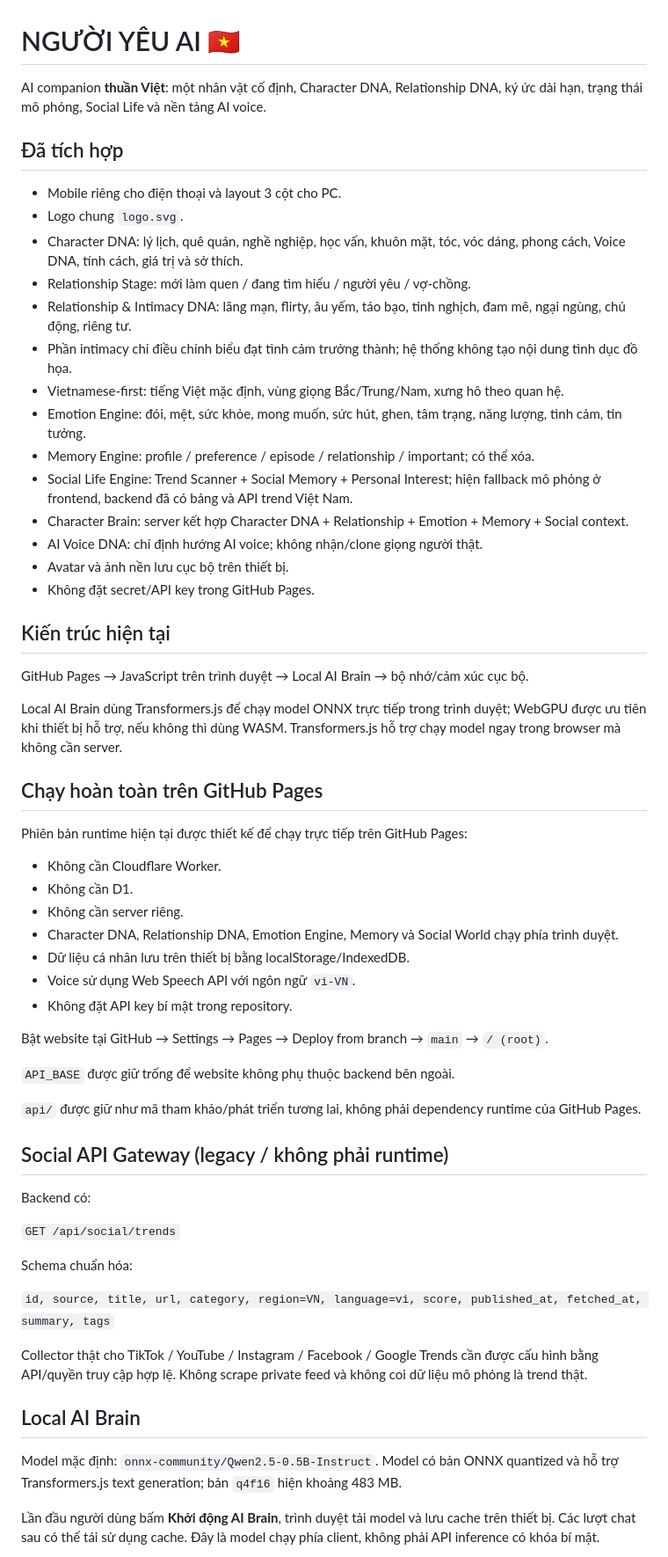
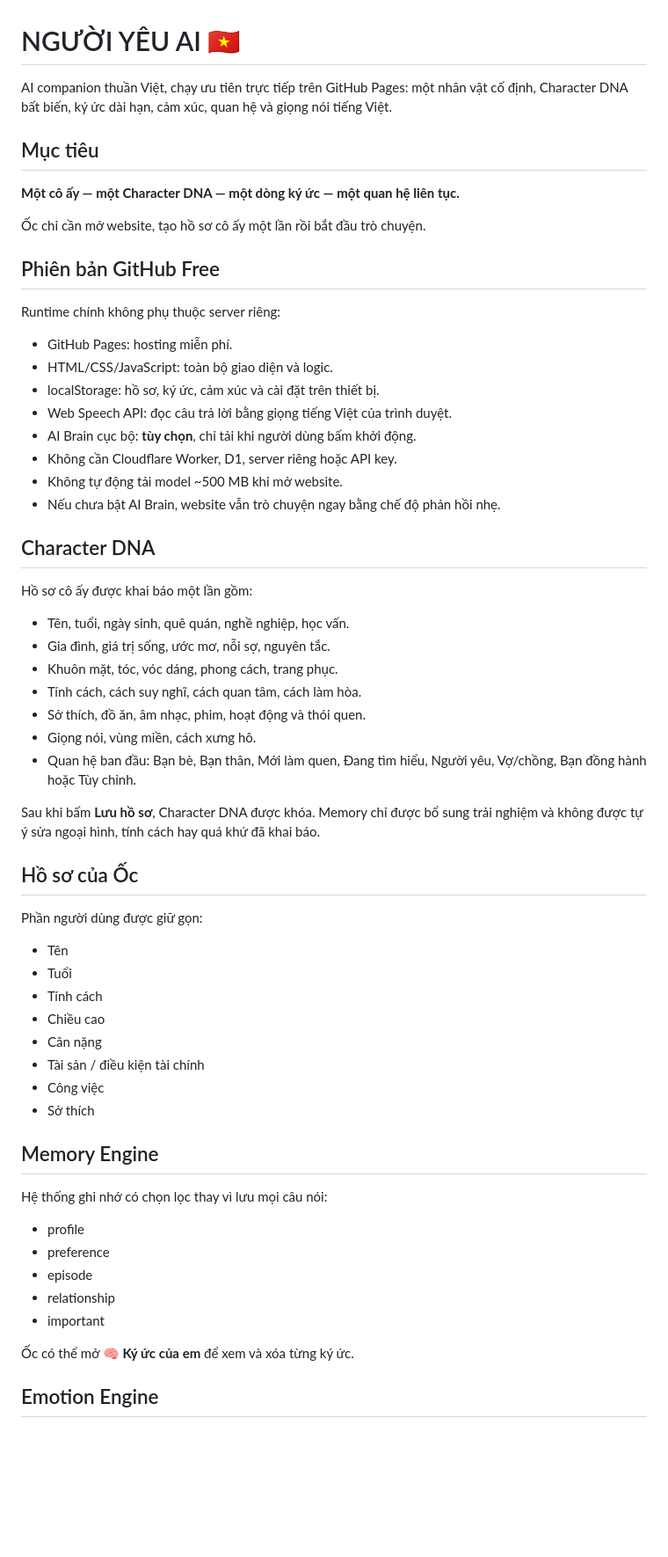
Before and after one commit to hoanggiaktsda-beep/Nguoi-yeu-ai, a Markdown page: README.md, the part around one of its changes. Shown at 88% size. Drawn GitHub-style; blank space fills up the shorter version.

Commit message:
docs: simplify GitHub Free runtime guide

```diff
--- a/README.md
+++ b/README.md
@@ -1,61 +1,64 @@
 # NGƯỜI YÊU AI 🇻🇳
 
-AI companion **thuần Việt**: một nhân vật cố định, Character DNA, Relationship DNA, ký ức dài hạn, trạng thái mô phỏng, Social Life và nền tảng AI voice.
+AI companion thuần Việt, chạy ưu tiên trực tiếp trên GitHub Pages: một nhân vật cố định, Character DNA bất biến, ký ức dài hạn, cảm xúc, quan hệ và giọng nói tiếng Việt.
 
-## Đã tích hợp
+## Mục tiêu
 
-- Mobile riêng cho điện thoại và layout 3 cột cho PC.
-- Logo chung `logo.svg`.
-- Character DNA: lý lịch, quê quán, nghề nghiệp, học vấn, khuôn mặt, tóc, vóc dáng, phong cách, Voice DNA, tính cách, giá trị và sở thích.
-- Relationship Stage: mới làm quen / đang tìm hiểu / người yêu / vợ-chồng.
-- Relationship & Intimacy DNA: lãng mạn, flirty, âu yếm, táo bạo, tinh nghịch, đam mê, ngại ngùng, chủ động, riêng tư.
-- Phần intimacy chỉ điều chỉnh biểu đạt tình cảm trưởng thành; hệ thống không tạo nội dung tình dục đồ họa.
-- Vietnamese-first: tiếng Việt mặc định, vùng giọng Bắc/Trung/Nam, xưng hô theo quan hệ.
-- Emotion Engine: đói, mệt, sức khỏe, mong muốn, sức hút, ghen, tâm trạng, năng lượng, tình cảm, tin tưởng.
-- Memory Engine: profile / preference / episode / relationship / important; có thể xóa.
-- Social Life Engine: Trend Scanner + Social Memory + Personal Interest; hiện fallback mô phỏng ở frontend, backend đã có bảng và API trend Việt Nam.
-- Character Brain: server kết hợp Character DNA + Relationship + Emotion + Memory + Social context.
-- AI Voice DNA: chỉ định hướng AI voice; không nhận/clone giọng người thật.
-- Avatar và ảnh nền lưu cục bộ trên thiết bị.
-- Không đặt secret/API key trong GitHub Pages.
+**Một cô ấy — một Character DNA — một dòng ký ức — một quan hệ liên tục.**
 
-## Kiến trúc hiện tại
+Ốc chỉ cần mở website, tạo hồ sơ cô ấy một lần rồi bắt đầu trò chuyện.
 
-GitHub Pages → JavaScript trên trình duyệt → Local AI Brain → bộ nhớ/cảm xúc cục bộ.
+## Phiên bản GitHub Free
 
-Local AI Brain dùng Transformers.js để chạy model ONNX trực tiếp trong trình duyệt; WebGPU được ưu tiên khi thiết bị hỗ trợ, nếu không thì dùng WASM. Transformers.js hỗ trợ chạy model ngay trong browser mà không cần server.
+Runtime chính không phụ thuộc server riêng:
 
-## Chạy hoàn toàn trên GitHub Pages
+- GitHub Pages: hosting miễn phí.
+- HTML/CSS/JavaScript: toàn bộ giao diện và logic.
+- localStorage: hồ sơ, ký ức, cảm xúc và cài đặt trên thiết bị.
+- Web Speech API: đọc câu trả lời bằng giọng tiếng Việt của trình duyệt.
+- AI Brain cục bộ: **tùy chọn**, chỉ tải khi người dùng bấm khởi động.
+- Không cần Cloudflare Worker, D1, server riêng hoặc API key.
+- Không tự động tải model ~500 MB khi mở website.
+- Nếu chưa bật AI Brain, website vẫn trò chuyện ngay bằng chế độ phản hồi nhẹ.
 
-Phiên bản runtime hiện tại được thiết kế để chạy trực tiếp trên GitHub Pages:
-- Không cần Cloudflare Worker.
-- Không cần D1.
-- Không cần server riêng.
-- Character DNA, Relationship DNA, Emotion Engine, Memory và Social World chạy phía trình duyệt.
-- Dữ liệu cá nhân lưu trên thiết bị bằng localStorage/IndexedDB.
-- Voice sử dụng Web Speech API với ngôn ngữ `vi-VN`.
-- Không đặt API key bí mật trong repository.
+## Character DNA
 
-Bật website tại GitHub → Settings → Pages → Deploy from branch → `main` → `/ (root)`.
+Hồ sơ cô ấy được khai báo một lần gồm:
 
-`API_BASE` được giữ trống để website không phụ thuộc backend bên ngoài.
+- Tên, tuổi, ngày sinh, quê quán, nghề nghiệp, học vấn.
+- Gia đình, giá trị sống, ước mơ, nỗi sợ, nguyên tắc.
+- Khuôn mặt, tóc, vóc dáng, phong cách, trang phục.
+- Tính cách, cách suy nghĩ, cách quan tâm, cách làm hòa.
+- Sở thích, đồ ăn, âm nhạc, phim, hoạt động và thói quen.
+- Giọng nói, vùng miền, cách xưng hô.
+- Quan hệ ban đầu: Bạn bè, Bạn thân, Mới làm quen, Đang tìm hiểu, Người yêu, Vợ/chồng, Bạn đồng hành hoặc Tùy chỉnh.
 
-`api/` được giữ như mã tham khảo/phát triển tương lai, không phải dependency runtime của GitHub Pages.
-## Social API Gateway (legacy / không phải runtime)
+Sau khi bấm **Lưu hồ sơ**, Character DNA được khóa. Memory chỉ được bổ sung trải nghiệm và không được tự ý sửa ngoại hình, tính cách hay quá khứ đã khai báo.
 
-Backend có:
+## Hồ sơ của Ốc
 
-`GET /api/social/trends`
+Phần người dùng được giữ gọn:
 
-Schema chuẩn hóa:
+- Tên
+- Tuổi
+- Tính cách
+- Chiều cao
+- Cân nặng
+- Tài sản / điều kiện tài chính
+- Công việc
+- Sở thích
 
-`id, source, title, url, category, region=VN, language=vi, score, published_at, fetched_at, summary, tags`
+## Memory Engine
 
-Collector thật cho TikTok / YouTube / Instagram / Facebook / Google Trends cần được cấu hình bằng API/quyền truy cập hợp lệ. Không scrape private feed và không coi dữ liệu mô phỏng là trend thật.
+Hệ thống ghi nhớ có chọn lọc thay vì lưu mọi câu nói:
 
-## Local AI Brain
+- profile
+- preference
+- episode
+- relationship
+- important
 
-Model mặc định: `onnx-community/Qwen2.5-0.5B-Instruct`. Model có bản ONNX quantized và hỗ trợ Transformers.js text generation; bản `q4f16` hiện khoảng 483 MB.
+Ốc có thể mở **🧠 Ký ức của em** để xem và xóa từng ký ức.
 
-Lần đầu người dùng bấm **Khởi động AI Brain**, trình duyệt tải model và lưu cache trên thiết bị. Các lượt chat sau có thể tái sử dụng cache. Đây là model chạy phía client, không phải API inference có khóa bí mật.
+## Emotion Engine
 
```
Also changed, not shown: other parts of README.md (+49 -6 lines).
